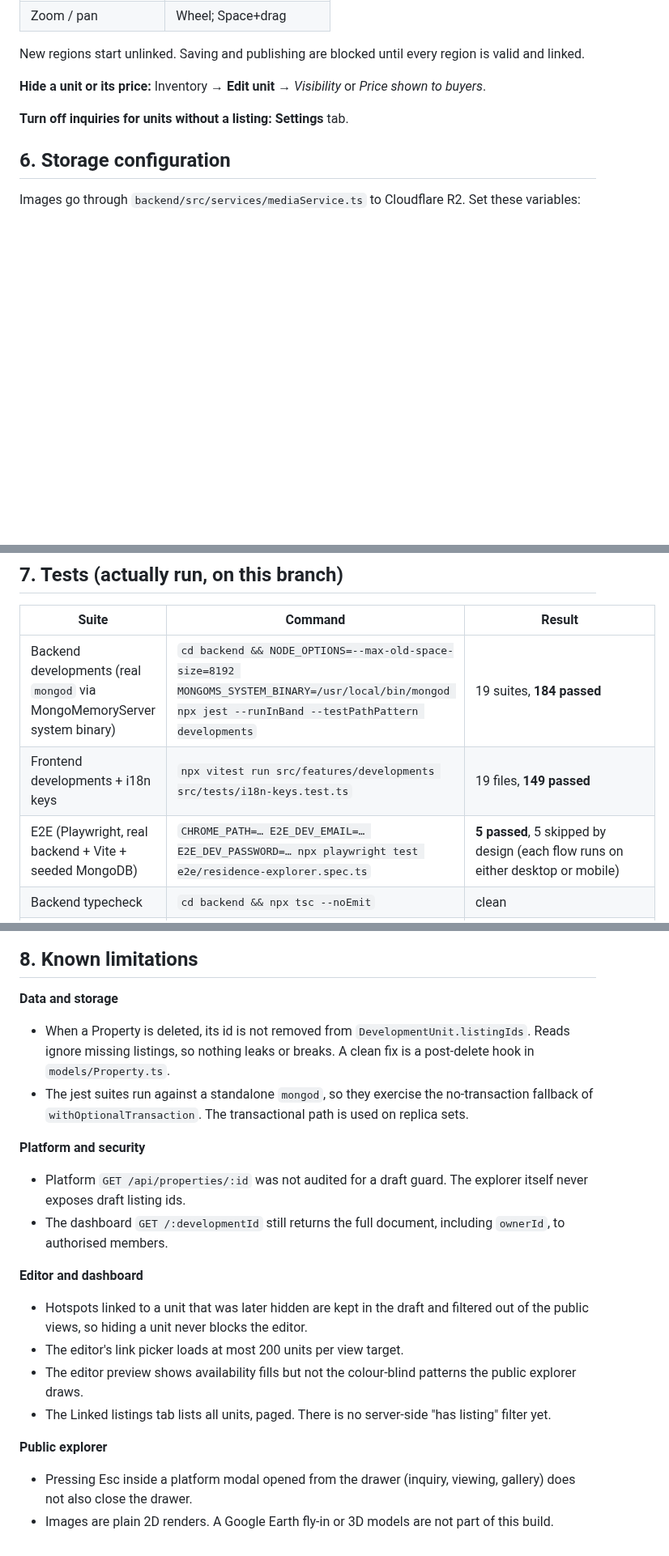
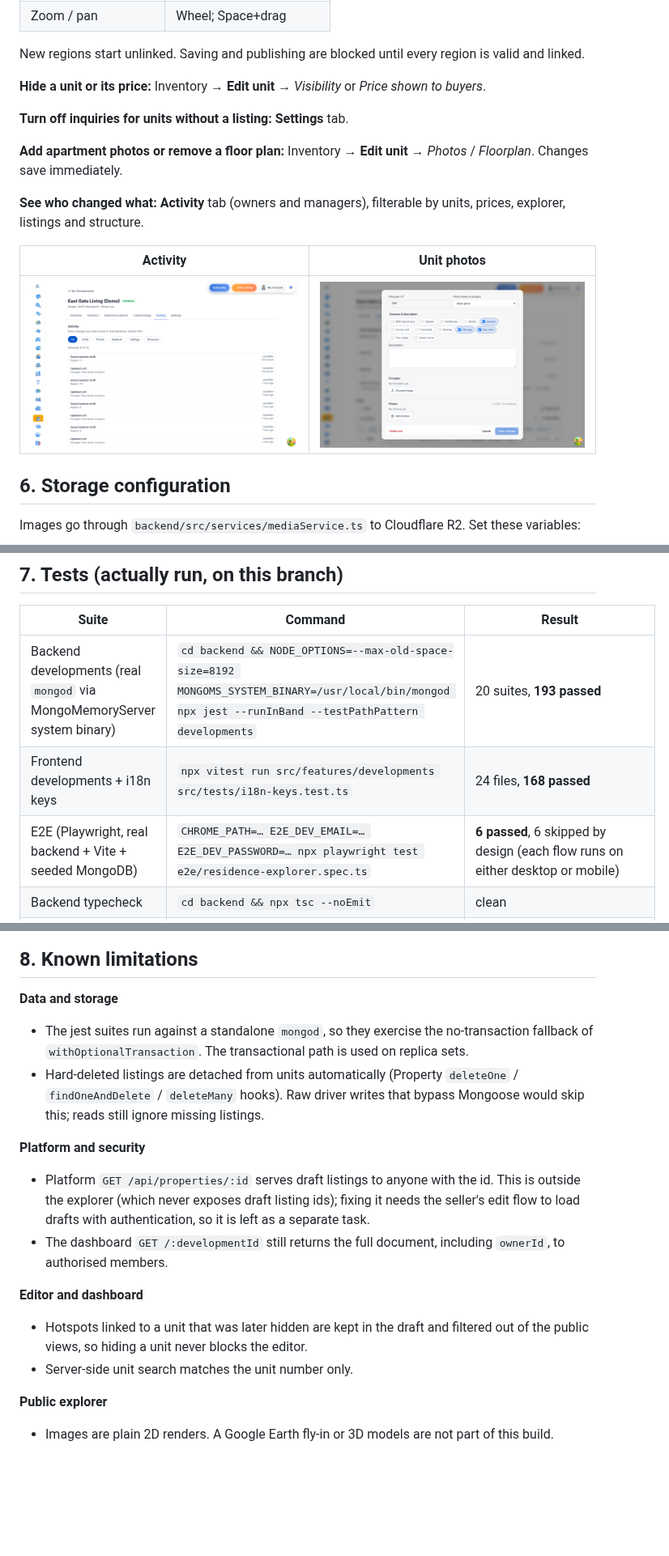
Before and after one commit to ZaniDalipi/BalkanEstate.com, a Markdown page: docs/RESIDENCE_EXPLORER.md, 3 parts joined by grey strips. Shown at 81% size. Rendered like a GitHub page; pictures changed too: docs/images/residence-explorer/17-activity.png (added), docs/images/residence-explorer/18-unit-photos.png (added); blank space fills up the shorter version.

Commit message:
docs(developments): photos, activity, new endpoints; e2e covers the Activity tab
Co-Authored-By: Claude Opus 5.5 <noreply@anthropic.com>
Claude-Session: https://claude.ai/code/session_01CPBowQNcZbfGpHBDc3HUrS

```diff
--- a/docs/RESIDENCE_EXPLORER.md
+++ b/docs/RESIDENCE_EXPLORER.md
@@ -218,6 +221,16 @@ shown to buyers*.
 
 **Turn off inquiries for units without a listing:** **Settings** tab.
 
+**Add apartment photos or remove a floor plan:** Inventory → **Edit unit** →
+*Photos* / *Floorplan*. Changes save immediately.
+
+**See who changed what:** **Activity** tab (owners and managers), filterable by
+units, prices, explorer, listings and structure.
+
+| Activity | Unit photos |
+| --- | --- |
+| ![Activity](./images/residence-explorer/17-activity.png) | ![Photos](./images/residence-explorer/18-unit-photos.png) |
+
 ## 6. Storage configuration
 
 Images go through `backend/src/services/mediaService.ts` to Cloudflare R2. Set
@@ -236,9 +249,9 @@ not configured" error. Floorplans use the existing `development-scene` media kin
 
 | Suite | Command | Result |
 | --- | --- | --- |
-| Backend developments (real `mongod` via MongoMemoryServer system binary) | `cd backend && NODE_OPTIONS=--max-old-space-size=8192 MONGOMS_SYSTEM_BINARY=/usr/local/bin/mongod npx jest --runInBand --testPathPattern developments` | 19 suites, **184 passed** |
-| Frontend developments + i18n keys | `npx vitest run src/features/developments src/tests/i18n-keys.test.ts` | 19 files, **149 passed** |
-| E2E (Playwright, real backend + Vite + seeded MongoDB) | `CHROME_PATH=… E2E_DEV_EMAIL=… E2E_DEV_PASSWORD=… npx playwright test e2e/residence-explorer.spec.ts` | **5 passed**, 5 skipped by design (each flow runs on either desktop or mobile) |
+| Backend developments (real `mongod` via MongoMemoryServer system binary) | `cd backend && NODE_OPTIONS=--max-old-space-size=8192 MONGOMS_SYSTEM_BINARY=/usr/local/bin/mongod npx jest --runInBand --testPathPattern developments` | 20 suites, **193 passed** |
+| Frontend developments + i18n keys | `npx vitest run src/features/developments src/tests/i18n-keys.test.ts` | 24 files, **168 passed** |
+| E2E (Playwright, real backend + Vite + seeded MongoDB) | `CHROME_PATH=… E2E_DEV_EMAIL=… E2E_DEV_PASSWORD=… npx playwright test e2e/residence-explorer.spec.ts` | **6 passed**, 6 skipped by design (each flow runs on either desktop or mobile) |
 | Backend typecheck | `cd backend && npx tsc --noEmit` | clean |
 | Frontend typecheck | `npx tsc --noEmit -p .` | 0 errors in `src/features/developments`; the repo has unrelated existing errors elsewhere |
 | Production build | `npx vite build --mode production` | success |
@@ -290,30 +303,26 @@ The attach preview also now hides other people's listing details.
 ## 8. Known limitations
 
 **Data and storage**
-- When a Property is deleted, its id is not removed from `DevelopmentUnit.listingIds`.
-  Reads ignore missing listings, so nothing leaks or breaks. A clean fix is a
-  post-delete hook in `models/Property.ts`.
 - The jest suites run against a standalone `mongod`, so they exercise the
   no-transaction fallback of `withOptionalTransaction`. The transactional path is
   used on replica sets.
+- Hard-deleted listings are detached from units automatically (Property
+  `deleteOne` / `findOneAndDelete` / `deleteMany` hooks). Raw driver writes that
+  bypass Mongoose would skip this; reads still ignore missing listings.
 
 **Platform and security**
-- Platform `GET /api/properties/:id` was not audited for a draft guard. The
-  explorer itself never exposes draft listing ids.
+- Platform `GET /api/properties/:id` serves draft listings to anyone with the id.
+  This is outside the explorer (which never exposes draft listing ids); fixing it
+  needs the seller's edit flow to load drafts with authentication, so it is left
+  as a separate task.
 - The dashboard `GET /:developmentId` still returns the full document, including
   `ownerId`, to authorised members.
 
 **Editor and dashboard**
 - Hotspots linked to a unit that was later hidden are kept in the draft and
   filtered out of the public views, so hiding a unit never blocks the editor.
-- The editor's link picker loads at most 200 units per view target.
-- The editor preview shows availability fills but not the colour-blind patterns
-  the public explorer draws.
-- The Linked listings tab lists all units, paged. There is no server-side
-  "has listing" filter yet.
+- Server-side unit search matches the unit number only.
 
 **Public explorer**
-- Pressing Esc inside a platform modal opened from the drawer (inquiry, viewing,
-  gallery) does not also close the drawer.
 - Images are plain 2D renders. A Google Earth fly-in or 3D models are not part of
   this build.
```
Also changed, not shown: other parts of docs/RESIDENCE_EXPLORER.md (+4 -1 lines), 1 other file.
